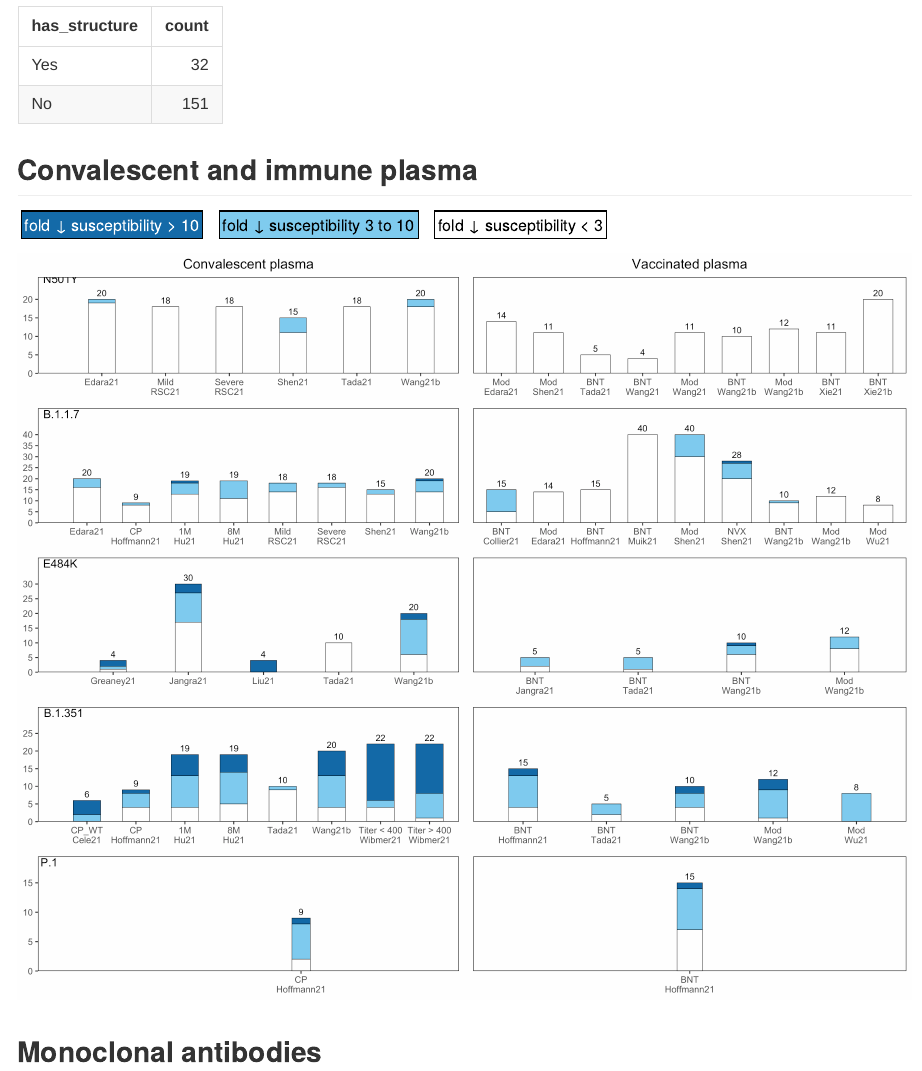
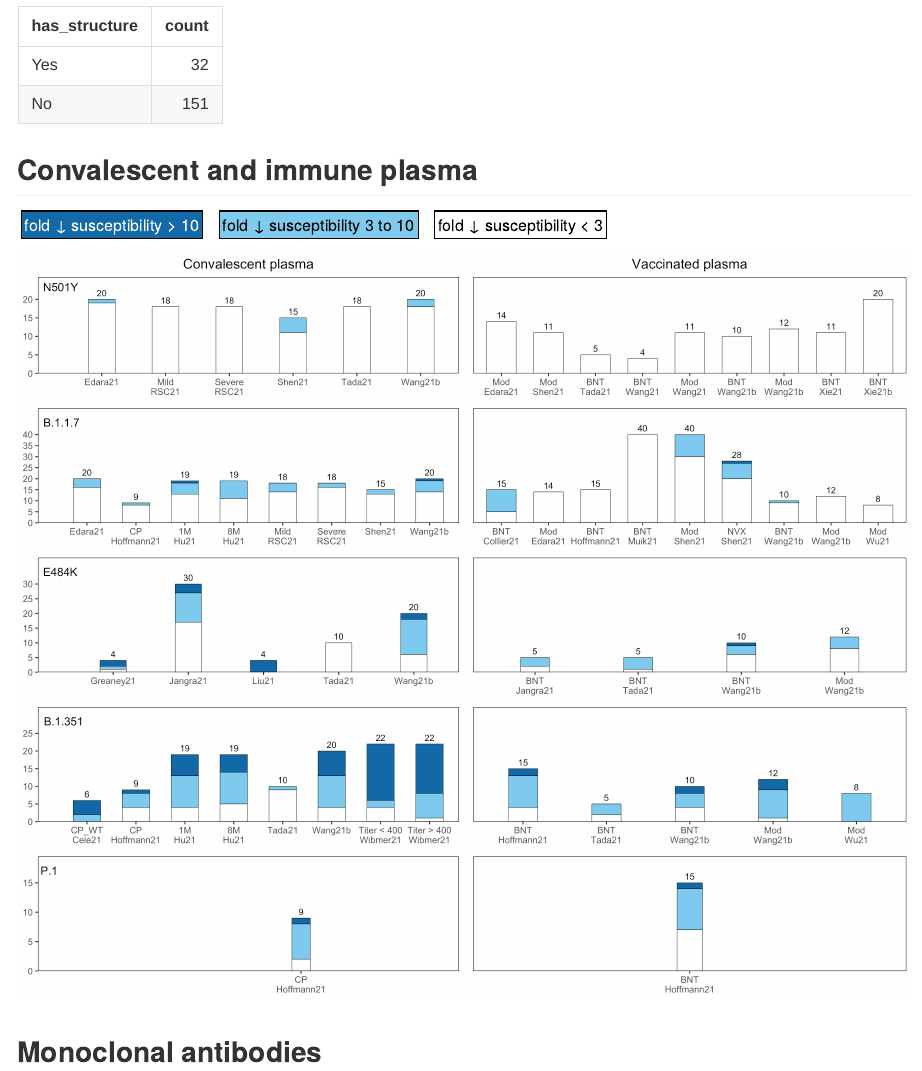
Before and after one commit to hivdb/covid-drdb-reports, an R Markdown document (susceptibility-data.Rmd): the page in a window 1100 px wide, from 490 px down. The pictures show the output file susceptibility-data.md that the author committed with the source, drawn offline in the style of GitHub.

Commit message:
update plasma figure, fix text position

```diff
--- a/susceptibility-data.Rmd
+++ b/susceptibility-data.Rmd
@@ -273,7 +273,7 @@ for (strain in filterStrains) {
       plot = plot + geom_text(
         aes(x, y, label = text), data = dfStrainLabel,
         hjust = -0.15,
-        vjust = -2
+        vjust = -1
       )
     }
     else {
```
Also changed, not shown: susceptibility-data.md, susceptibility-data_files/figure-html/plasma-fold-fig-1.png, 1 other file.
